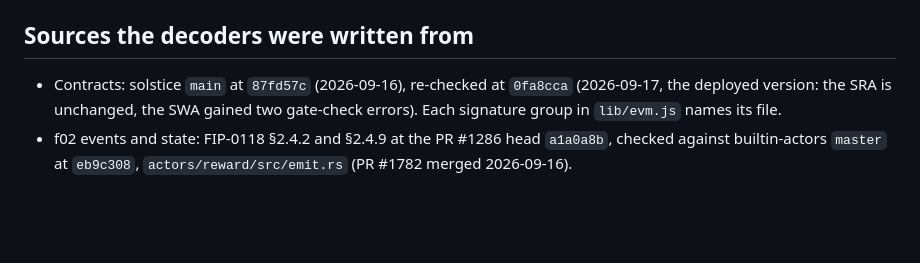
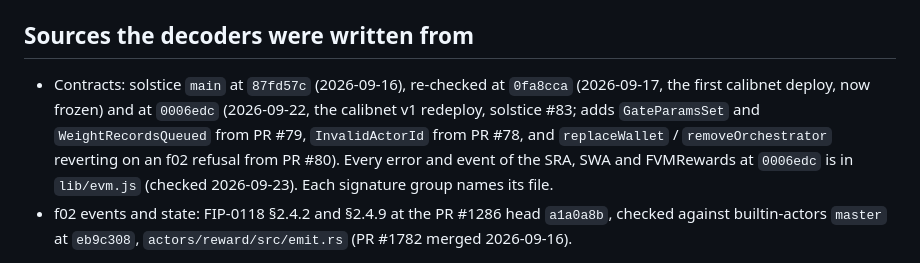
Before and after one commit to irenegia/solstice-watchtower, a Markdown page: DESIGN.md, the part around the change. Rendered like a GitHub page; blank space fills up the shorter version.

```diff
--- a/DESIGN.md
+++ b/DESIGN.md
@@ -49,9 +49,11 @@ quarter Q is `[Start(Q), Start(Q+1))`. Quarter 0 means before activation.
 
 ## Sources the decoders were written from
 
-- Contracts: solstice `main` at `87fd57c` (2026-09-16), re-checked at `0fa8cca` (2026-09-17, the deployed
-  version: the SRA is unchanged, the SWA gained two gate-check errors). Each signature group in `lib/evm.js`
-  names its file.
+- Contracts: solstice `main` at `87fd57c` (2026-09-16), re-checked at `0fa8cca` (2026-09-17, the first calibnet
+  deploy, now frozen) and at `0006edc` (2026-09-22, the calibnet v1 redeploy, solstice #83; adds `GateParamsSet`
+  and `WeightRecordsQueued` from PR #79, `InvalidActorId` from PR #78, and `replaceWallet` / `removeOrchestrator`
+  reverting on an f02 refusal from PR #80). Every error and event of the SRA, SWA and FVMRewards at `0006edc` is in
+  `lib/evm.js` (checked 2026-09-23). Each signature group names its file.
 - f02 events and state: FIP-0118 §2.4.2 and §2.4.9 at the PR #1286 head `a1a0a8b`, checked against
   builtin-actors `master` at `eb9c308`, `actors/reward/src/emit.rs` (PR #1782 merged 2026-09-16).
 
```
Also changed, not shown: OBSERVABILITY.md (+11 -10 lines).
